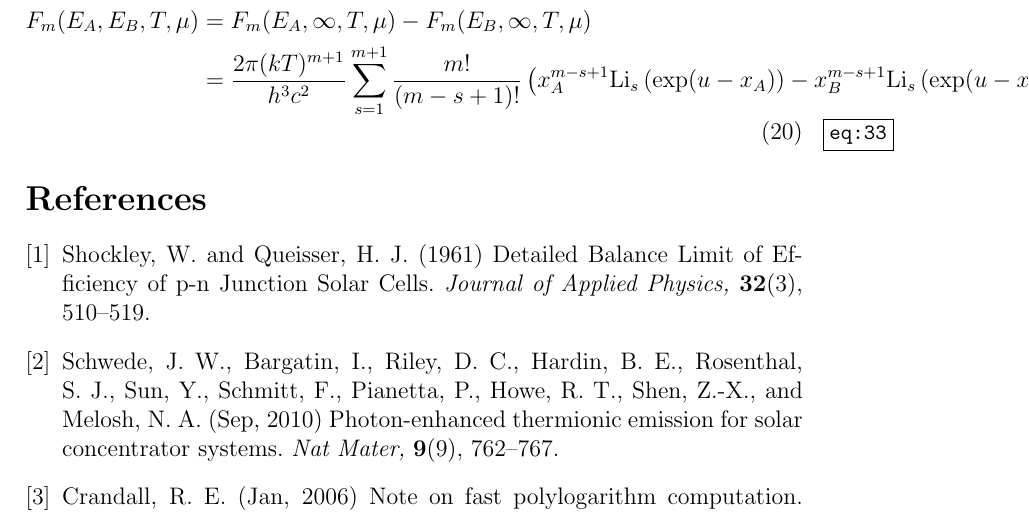
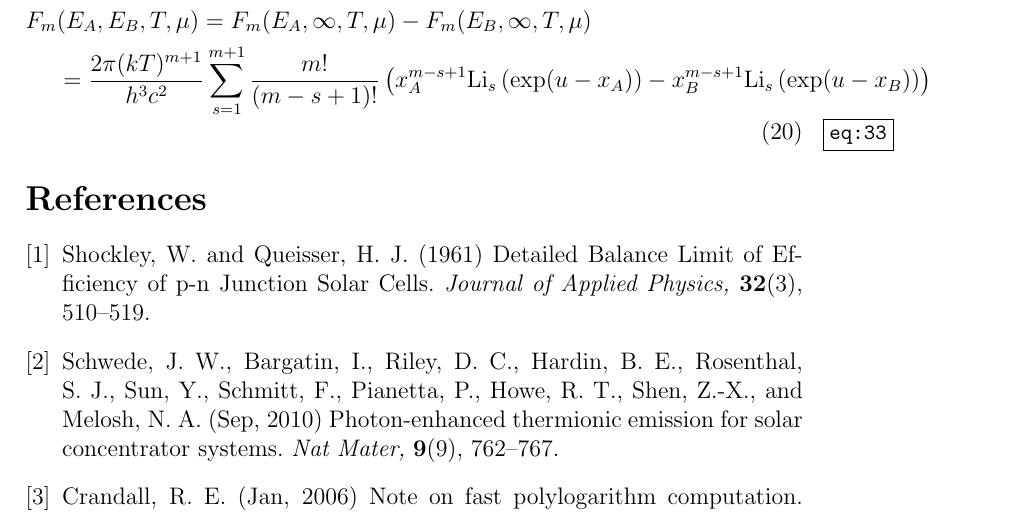
Before and after one commit to jrsmith3/paper-2014-08_incomplete_bose_einstein_integral, a LaTeX paper (main.tex): part of page 6 of 6, cut so that both start at the same text. Compiled offline with pdfLaTeX.

Commit message:
Really ugly way to break up eq:33.

```diff
--- a/main.tex
+++ b/main.tex
@@ -214,7 +214,7 @@ F_{m}(\ldots) &= \frac{2\pi (kT)^{m+1}}{h^{3} c^{2}} \sum_{n = 1}^{\infty} \exp(
 The incomplete Bose-Einstein integral given in Eq. \ref{eq:26} can be expressed as a difference of two upper-incomplete Bose-Einstein integrals evaluated at different limits.
 
 \begin{align} \label{eq:33}
-F_{m}(E_{A}, E_{B}, T, \mu) &= F_{m}(E_{A}, \infty, T, \mu) - F_{m}(E_{B}, \infty, T, \mu) \nonumber \\
+F_{m}&(E_{A}, E_{B}, T, \mu) = F_{m}(E_{A}, \infty, T, \mu) - F_{m}(E_{B}, \infty, T, \mu) \nonumber \\
  &= \frac{2\pi (kT)^{m+1}}{h^{3} c^{2}} \sum_{s = 1}^{m+1} \frac{m!}{(m-s+1)!} \left( x_{A}^{m-s+1} \Li_{s} \left( \exp(u-x_{A}) \right) - x_{B}^{m-s+1} \Li_{s} \left( \exp(u-x_{B}) \right)
 \right)
 \end{align}
```
